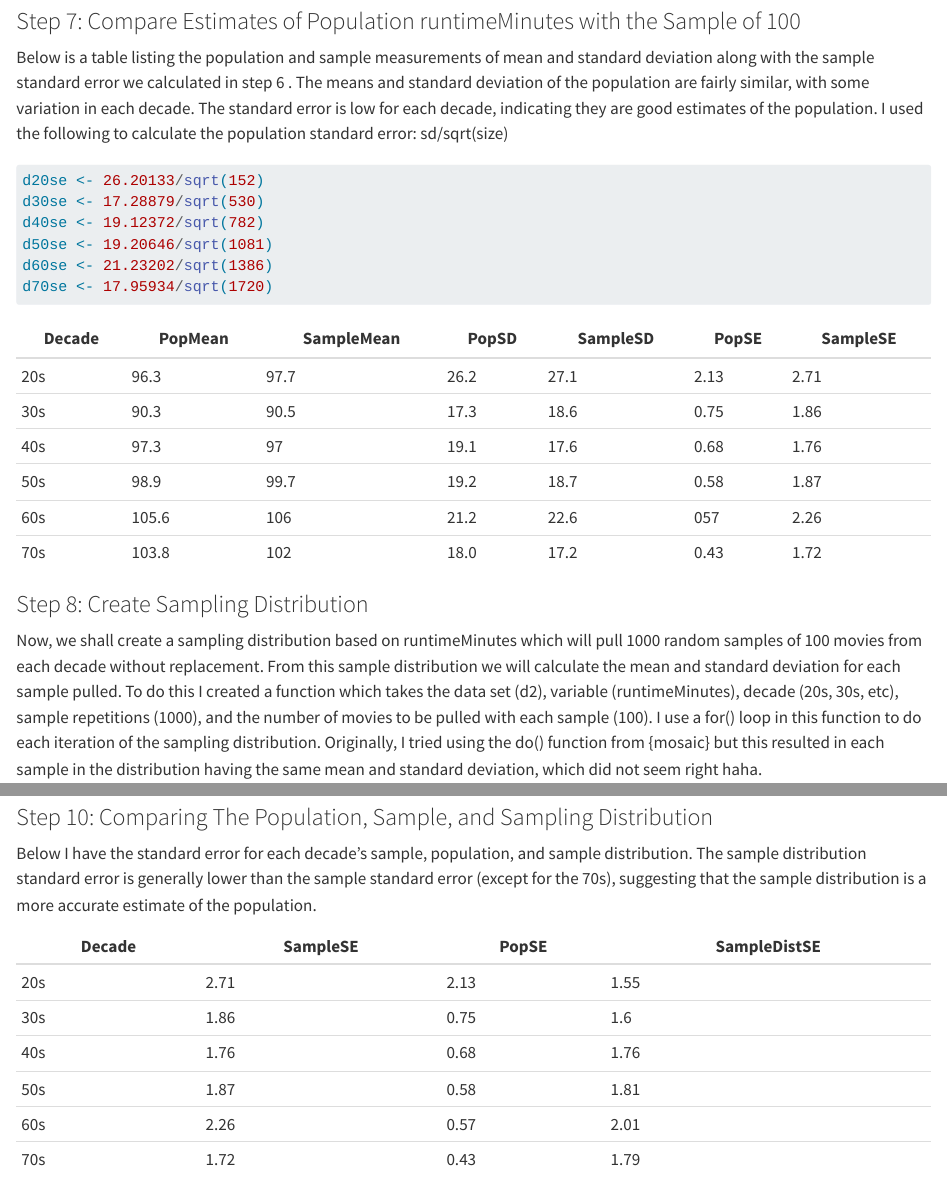
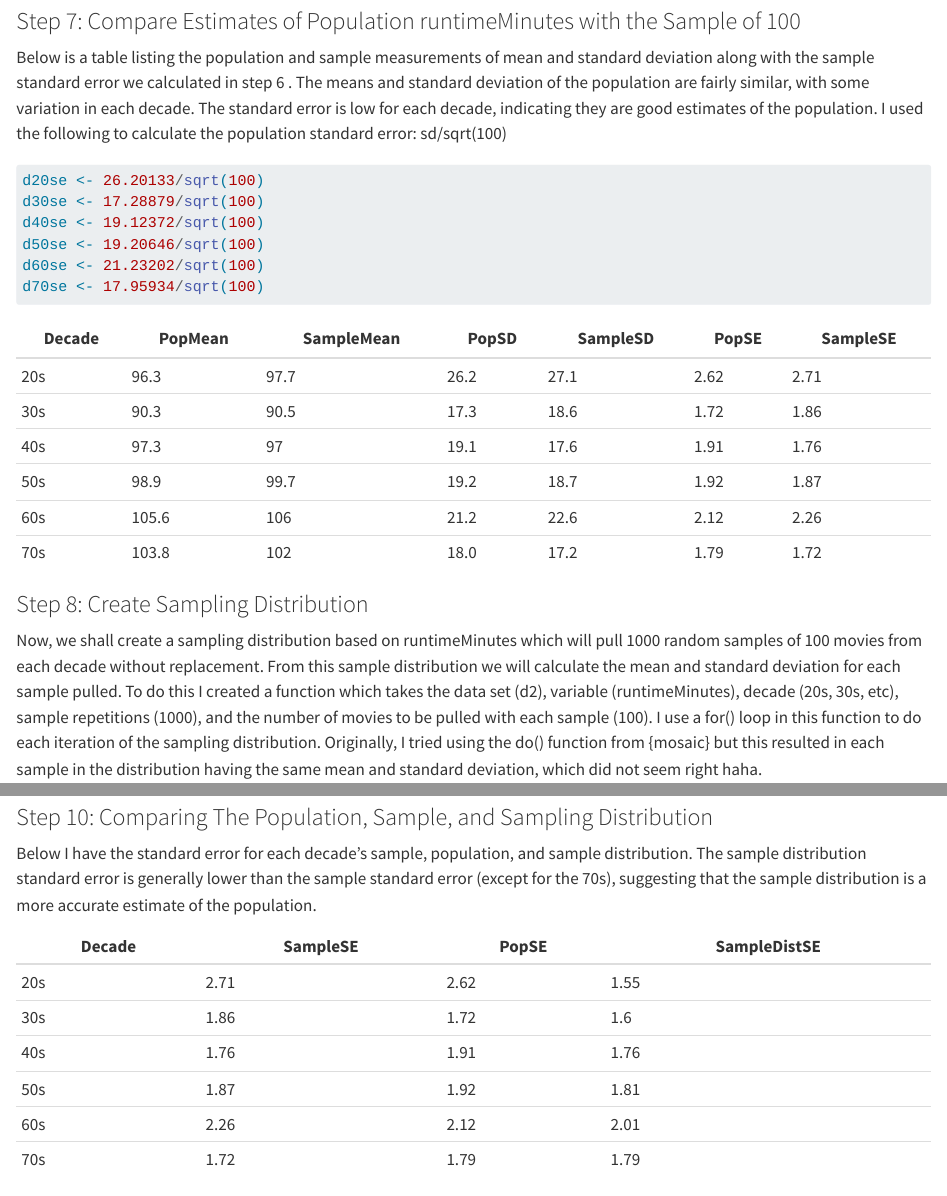
Before and after one commit to NicoJaws23/exercise-05, a Quarto document (ex5.qmd): the page in a window 1100 px wide, from 3430 px down, and a second part further down, joined at a grey line. Rendered offline with R 4.5, knitr and Pandoc in place of Quarto, with nearby package versions; some code elsewhere in the file could not run offline; long lines of code are wrapped.

Commit message:
2/27Changes

````diff
--- a/ex5.qmd
+++ b/ex5.qmd
@@ -122,27 +122,27 @@ d70s <- d70s |>
 
 ### Step 7: Compare Estimates of Population runtimeMinutes with the Sample of 100
 
-Below is a table listing the population and sample measurements of mean and standard deviation along with the sample standard error we calculated in step 6 . The means and standard deviation of the population are fairly similar, with some variation in each decade. The standard error is low for each decade, indicating they are good estimates of the population. I used the following to calculate the population standard error: sd/sqrt(size)
+Below is a table listing the population and sample measurements of mean and standard deviation along with the sample standard error we calculated in step 6 . The means and standard deviation of the population are fairly similar, with some variation in each decade. The standard error is low for each decade, indicating they are good estimates of the population. I used the following to calculate the population standard error: sd/sqrt(100)
 
 ```{r}
 #| message: false
 #| warning: false
-d20se <- 26.20133/sqrt(152)
-d30se <- 17.28879/sqrt(530)
-d40se <- 19.12372/sqrt(782)
-d50se <- 19.20646/sqrt(1081)
-d60se <- 21.23202/sqrt(1386)
-d70se <- 17.95934/sqrt(1720)
+d20se <- 26.20133/sqrt(100)
+d30se <- 17.28879/sqrt(100)
+d40se <- 19.12372/sqrt(100)
+d50se <- 19.20646/sqrt(100)
+d60se <- 21.23202/sqrt(100)
+d70se <- 17.95934/sqrt(100)
 ```
 
 | Decade | PopMean | SampleMean | PopSD | SampleSD | PopSE | SampleSE |
 |--------|---------|------------|-------|----------|-------|----------|
-| 20s    | 96.3    | 97.7       | 26.2  | 27.1     | 2.13  | 2.71     |
-| 30s    | 90.3    | 90.5       | 17.3  | 18.6     | 0.75  | 1.86     |
-| 40s    | 97.3    | 97         | 19.1  | 17.6     | 0.68  | 1.76     |
-| 50s    | 98.9    | 99.7       | 19.2  | 18.7     | 0.58  | 1.87     |
-| 60s    | 105.6   | 106        | 21.2  | 22.6     | 057   | 2.26     |
-| 70s    | 103.8   | 102        | 18.0  | 17.2     | 0.43  | 1.72     |
+| 20s    | 96.3    | 97.7       | 26.2  | 27.1     | 2.62  | 2.71     |
+| 30s    | 90.3    | 90.5       | 17.3  | 18.6     | 1.72  | 1.86     |
+| 40s    | 97.3    | 97         | 19.1  | 17.6     | 1.91  | 1.76     |
+| 50s    | 98.9    | 99.7       | 19.2  | 18.7     | 1.92  | 1.87     |
+| 60s    | 105.6   | 106        | 21.2  | 22.6     | 2.12  | 2.26     |
+| 70s    | 103.8   | 102        | 18.0  | 17.2     | 1.79  | 1.72     |
 
 ### Step 8: Create Sampling Distribution
 
@@ -208,12 +208,12 @@ Below I have the standard error for each decade's sample, population, and sample
 
 | Decade | SampleSE | PopSE | SampleDistSE |
 |--------|----------|-------|--------------|
-| 20s    | 2.71     | 2.13  | 1.55         |
-| 30s    | 1.86     | 0.75  | 1.6          |
-| 40s    | 1.76     | 0.68  | 1.76         |
-| 50s    | 1.87     | 0.58  | 1.81         |
-| 60s    | 2.26     | 0.57  | 2.01         |
-| 70s    | 1.72     | 0.43  | 1.79         |
+| 20s    | 2.71     | 2.62  | 1.55         |
+| 30s    | 1.86     | 1.72  | 1.6          |
+| 40s    | 1.76     | 1.91  | 1.76         |
+| 50s    | 1.87     | 1.92  | 1.81         |
+| 60s    | 2.26     | 2.12  | 2.01         |
+| 70s    | 1.72     | 1.79  | 1.79         |
 
 # Challenge 2: Sampling Zombie Survivors
 
````
